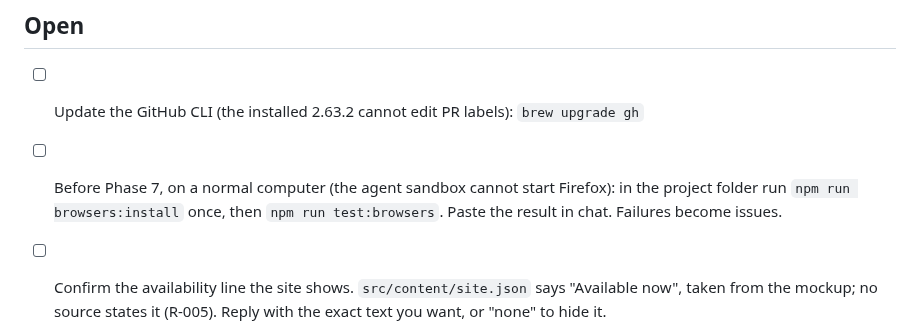
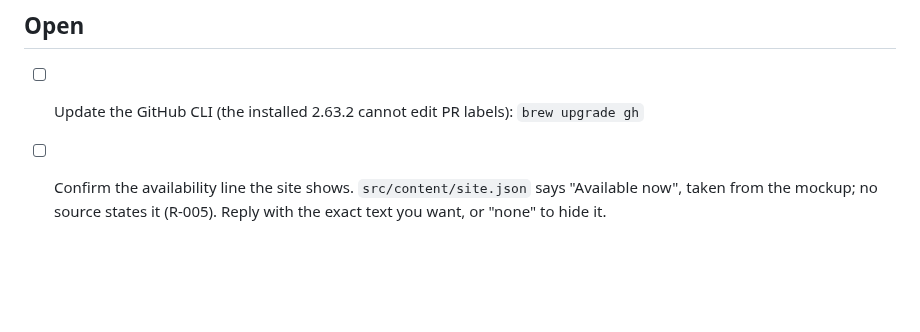
Before and after one commit to Rohanjain2312/rohanjain.pro, a Markdown page: docs/needs-client.md, the part around the change. Rendered like a GitHub page; blank space fills up the shorter version.

Commit message:
docs(gates): move Firefox run to a Platform issue (#265)
Agent-Role: supervisor

Co-Authored-By: Claude Sonnet 5.5 <noreply@anthropic.com>

```diff
--- a/docs/needs-client.md
+++ b/docs/needs-client.md
@@ -5,7 +5,6 @@ The only things Claude Code cannot do itself. Each item has exact steps. Claude
 ## Open
 - [ ] Update the GitHub CLI (the installed 2.63.2 cannot edit PR labels): `brew upgrade gh`
 
-- [ ] Before Phase 7, on a normal computer (the agent sandbox cannot start Firefox): in the project folder run `npm run browsers:install` once, then `npm run test:browsers`. Paste the result in chat. Failures become issues.
 
 - [ ] Confirm the availability line the site shows. `src/content/site.json` says "Available now", taken from the mockup; no source states it (R-005). Reply with the exact text you want, or "none" to hide it.
 
```
Also changed, not shown: docs/gates/phase-6.md (+3 -3 lines).
